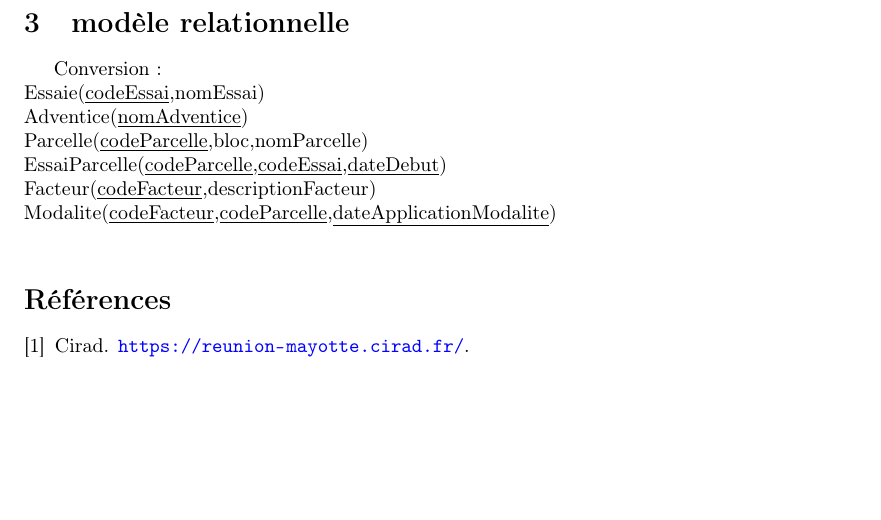
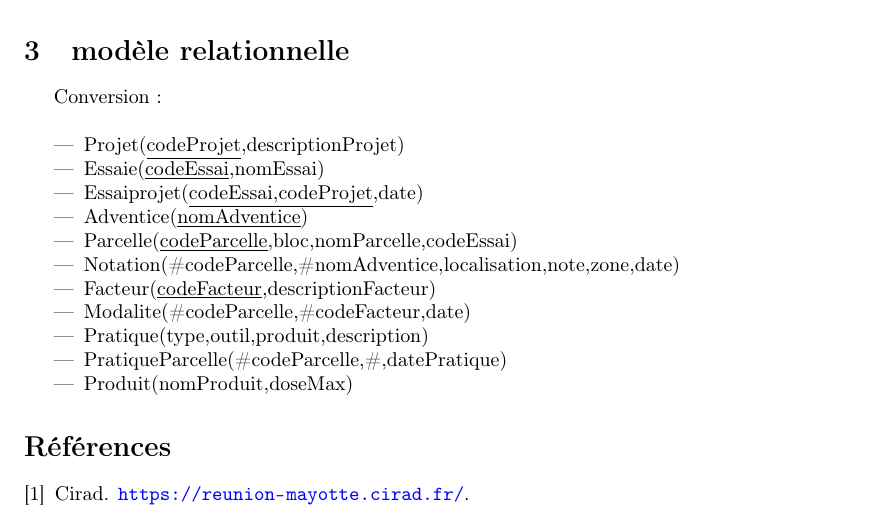
Before and after one commit to IsmaelSaid/TER, a LaTeX paper (rapport/squelette.tex): part of page 4 of 4, cut so that both start at the same text, the shorter picture padded with empty space. Compiled offline with pdfLaTeX.

Commit message:
mise a jour du modèle EA et du modele relationnelle

```diff
--- a/rapport/squelette.tex
+++ b/rapport/squelette.tex
@@ -66,12 +66,21 @@ Sémantique des relations:
 
 \section{modèle relationnelle}
 Conversion:\\
-Essaie(\underline{codeEssai},nomEssai)\\
-Adventice(\underline{nomAdventice}) \\
-Parcelle(\underline{codeParcelle},bloc,nomParcelle)\\
-EssaiParcelle(\underline{codeParcelle},\underline{codeEssai},\underline{dateDebut})\\
-Facteur(\underline{codeFacteur},descriptionFacteur)\\
-Modalite(\underline{codeFacteur},\underline{codeParcelle},\underline{dateApplicationModalite})\\
+\begin{itemize}
+  \item Projet(\underline{codeProjet},descriptionProjet)
+  \item Essaie(\underline{codeEssai},nomEssai)
+  \item Essaiprojet(\underline{codeEssai,codeProjet},date)
+  \item Adventice(\underline{nomAdventice})
+   % La clé primaire de Essai va migrer vers Parcelle
+  \item Parcelle(\underline{codeParcelle},bloc,nomParcelle,codeEssai)
+  \item Notation(\#codeParcelle,\#nomAdventice,localisation,note,zone,date)
+  \item Facteur(\underline{codeFacteur},descriptionFacteur)
+  \item Modalite(\#codeParcelle,\#codeFacteur,date)
+  \item Pratique(type,outil,produit,description)
+  \item PratiqueParcelle(\#codeParcelle,\#,datePratique)
+  \item Produit(nomProduit,doseMax)
+\end{itemize}
+% Ne pas utiliser les tables: Pratique, produit,matiere active et pratiqueParcelle pour l'instant
 
 
 
```
Also changed, not shown: rapport/squelette.pdf, 1 other file.
